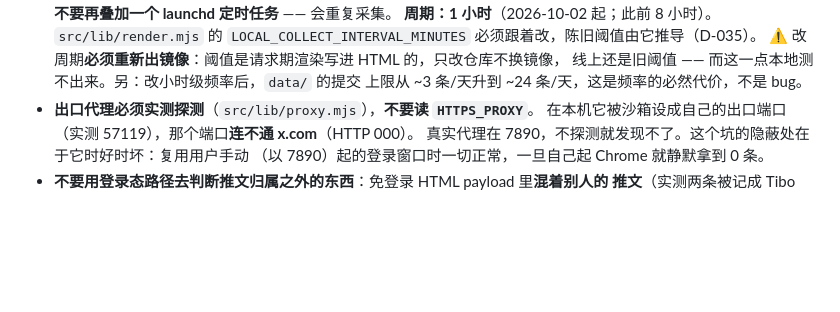
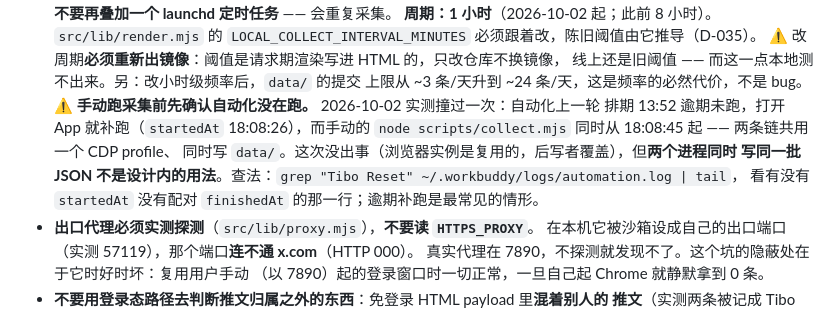
Before and after one commit to Jack-Kunlun/tibo-reset, a Markdown page: AGENTS.md, the part around the change. Drawn GitHub-style; blank space fills up the shorter version.

Commit message:
docs: 记下手动采集与自动化撞车的隐患（2026-10-02 实测踩到）
自动化上一轮排期 13:52 逾期未跑，打开 App 就补跑（startedAt 18:08:26）；
而手动的 `node scripts/collect.mjs` 同时从 18:08:45 起 —— 两条链共用同一个
CDP profile、同时往 `data/` 写。这次没出事（浏览器实例复用、后写者覆盖），
但这不是设计内的用法。AGENTS.md 里补上排查方法。

仅文档，无镜像影响。

```diff
--- a/AGENTS.md
+++ b/AGENTS.md
@@ -242,6 +242,12 @@ HTTP 200 / 213KB 完整页面 / 4 次重试全中；runner（AWS）403 挑战页
   ⚠ 改周期**必须重新出镜像**：阈值是请求期渲染写进 HTML 的，只改仓库不换镜像，
   线上还是旧阈值 —— 而这一点本地测不出来。另：改小时级频率后，`data/` 的提交
   上限从 ~3 条/天升到 ~24 条/天，这是频率的必然代价，不是 bug。
+  ⚠ **手动跑采集前先确认自动化没在跑。** 2026-10-02 实测撞过一次：自动化上一轮
+  排期 13:52 逾期未跑，打开 App 就补跑（`startedAt` 18:08:26），而手动的
+  `node scripts/collect.mjs` 同时从 18:08:45 起 —— 两条链共用一个 CDP profile、
+  同时写 `data/`。这次没出事（浏览器实例是复用的，后写者覆盖），但**两个进程同时
+  写同一批 JSON 不是设计内的用法**。查法：`grep "Tibo Reset" ~/.workbuddy/logs/automation.log | tail`，
+  看有没有 `startedAt` 没有配对 `finishedAt` 的那一行；逾期补跑是最常见的情形。
 - **出口代理必须实测探测**（`src/lib/proxy.mjs`），**不要读 `HTTPS_PROXY`**。
   在本机它被沙箱设成自己的出口端口（实测 57119），那个端口**连不通 x.com**（HTTP 000）。
   真实代理在 7890，不探测就发现不了。这个坑的隐蔽处在于它时好时坏：复用用户手动
```
